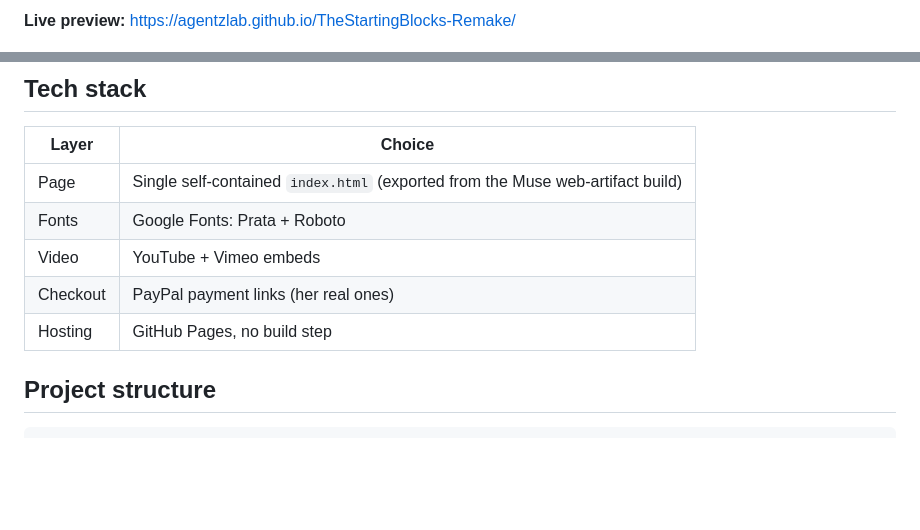
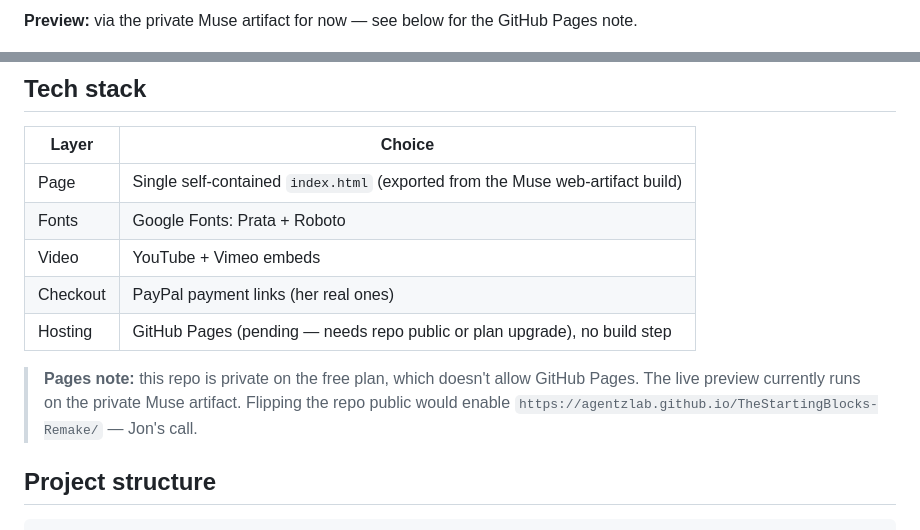
Before and after one commit to InavizionMedia/TheStartingBlocks-Remake, a Markdown page: README.md, 2 parts joined by grey strips. GitHub-like rendering; blank space fills up the shorter version.

Commit message:
docs: README — remove premature Pages claims, note the plan limitation

```diff
--- a/README.md
+++ b/README.md
@@ -10,5 +8,5 @@
 
-**Live preview:** https://agentzlab.github.io/TheStartingBlocks-Remake/
+**Preview:** via the private Muse artifact for now — see below for the GitHub Pages note.
 
 ![Hero screenshot](assets/screenshot.png)
 
@@ -40,7 +38,11 @@
 | Fonts | Google Fonts: Prata + Roboto |
 | Video | YouTube + Vimeo embeds |
 | Checkout | PayPal payment links (her real ones) |
-| Hosting | GitHub Pages, no build step |
+| Hosting | GitHub Pages (pending — needs repo public or plan upgrade), no build step |
+
+> **Pages note:** this repo is private on the free plan, which doesn't allow GitHub Pages.
+> The live preview currently runs on the private Muse artifact. Flipping the repo public
+> would enable `https://agentzlab.github.io/TheStartingBlocks-Remake/` — Jon's call.
 
 ## Project structure
 
```
Also changed, not shown: other parts of README.md (+1 -3 lines).
